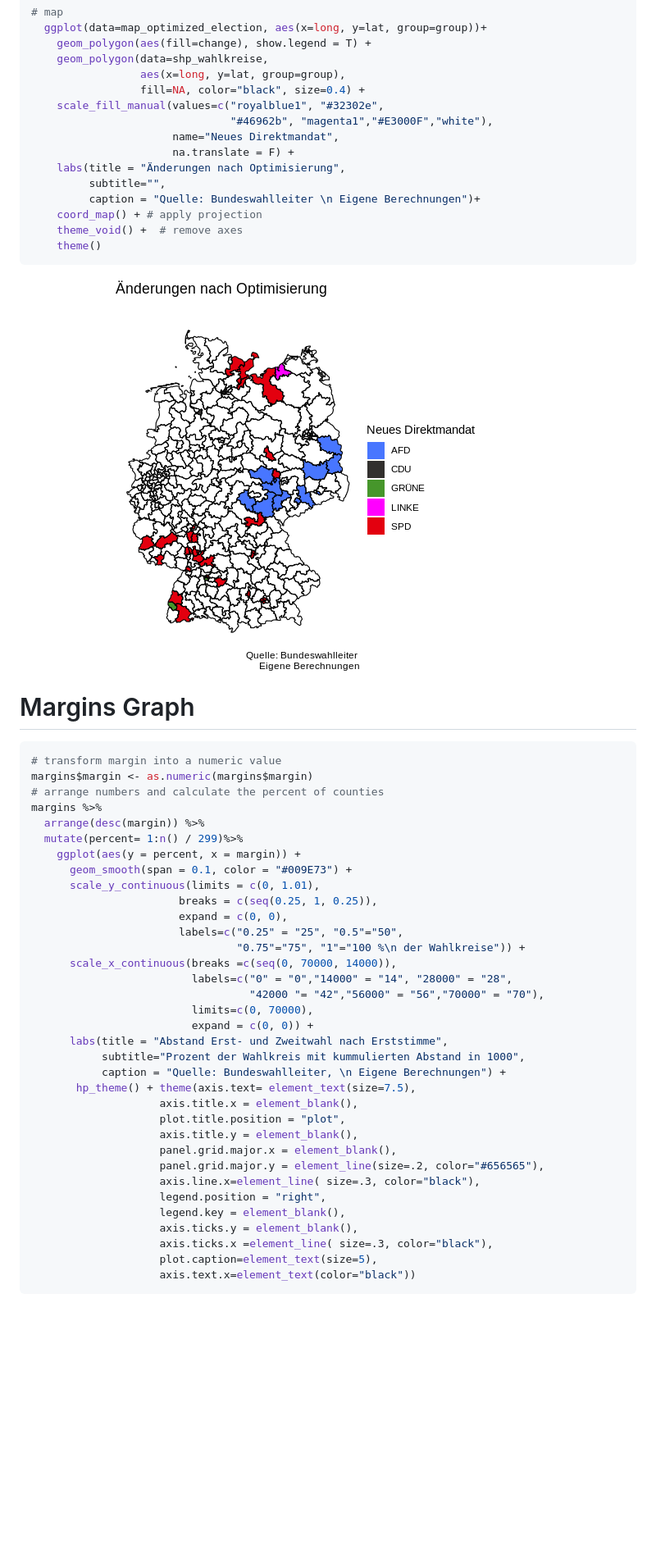
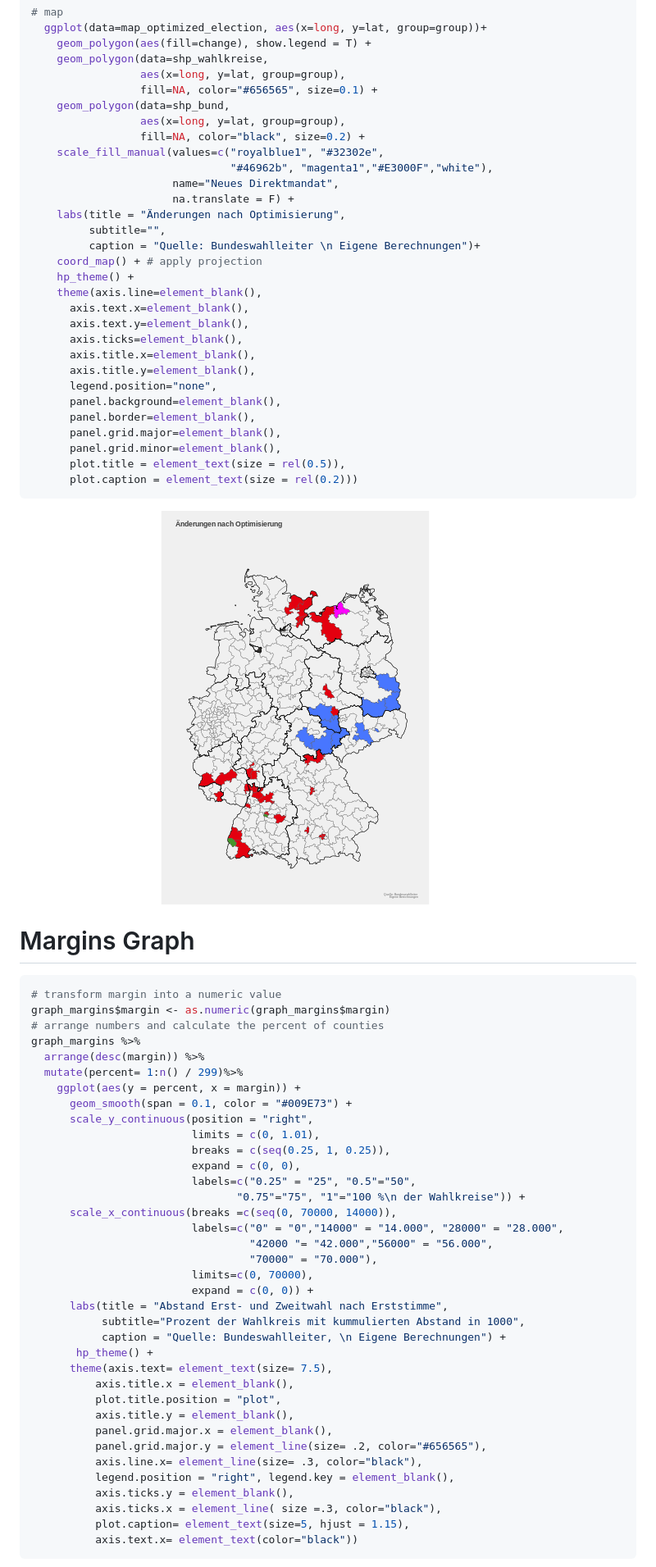
Before and after one commit to datengefluester/Ueberhangmandate_Bundestag, a Markdown page: README.md, the part around the change printed below. Shown: that part at 82% size. GitHub-like rendering; pictures changed too: README_figs/optimized_election_map-1.png; blank space fills up the shorter version.

````diff
--- a/README.md
+++ b/README.md
@@ -1053,7 +1102,10 @@ map_optimized_election<- merge(shp_wahlkreise,
     geom_polygon(aes(fill=change), show.legend = T) +
     geom_polygon(data=shp_wahlkreise,
                  aes(x=long, y=lat, group=group),
-                 fill=NA, color="black", size=0.4) +
+                 fill=NA, color="#656565", size=0.1) +
+    geom_polygon(data=shp_bund,
+                 aes(x=long, y=lat, group=group),
+                 fill=NA, color="black", size=0.2) +
     scale_fill_manual(values=c("royalblue1", "#32302e",
                                "#46962b", "magenta1","#E3000F","white"),
                       name="Neues Direktmandat",
@@ -1062,8 +1114,20 @@ map_optimized_election<- merge(shp_wahlkreise,
          subtitle="",
          caption = "Quelle: Bundeswahlleiter \n Eigene Berechnungen")+
     coord_map() + # apply projection
-    theme_void() +  # remove axes
-    theme()
+    hp_theme() +
+    theme(axis.line=element_blank(),
+      axis.text.x=element_blank(),
+      axis.text.y=element_blank(),
+      axis.ticks=element_blank(),
+      axis.title.x=element_blank(),
+      axis.title.y=element_blank(),
+      legend.position="none",
+      panel.background=element_blank(),
+      panel.border=element_blank(),
+      panel.grid.major=element_blank(),
+      panel.grid.minor=element_blank(),
+      plot.title = element_text(size = rel(0.5)),
+      plot.caption = element_text(size = rel(0.2)))
 ```
 
 ![](README_figs/optimized_election_map-1.png)<!-- -->
@@ -1072,39 +1136,41 @@ map_optimized_election<- merge(shp_wahlkreise,
 
 ``` r
 # transform margin into a numeric value
-margins$margin <- as.numeric(margins$margin)
+graph_margins$margin <- as.numeric(graph_margins$margin)
 # arrange numbers and calculate the percent of counties
-margins %>%
+graph_margins %>%
   arrange(desc(margin)) %>%
   mutate(percent= 1:n() / 299)%>%
     ggplot(aes(y = percent, x = margin)) +
       geom_smooth(span = 0.1, color = "#009E73") +
-      scale_y_continuous(limits = c(0, 1.01),
-                       breaks = c(seq(0.25, 1, 0.25)),
-                       expand = c(0, 0),
-                       labels=c("0.25" = "25", "0.5"="50",
+      scale_y_continuous(position = "right",
+                         limits = c(0, 1.01),
+                         breaks = c(seq(0.25, 1, 0.25)),
+                         expand = c(0, 0),
+                         labels=c("0.25" = "25", "0.5"="50",
                                 "0.75"="75", "1"="100 %\n der Wahlkreise")) +
       scale_x_continuous(breaks =c(seq(0, 70000, 14000)),
-                         labels=c("0" = "0","14000" = "14", "28000" = "28",
-                                  "42000 "= "42","56000" = "56","70000" = "70"),
+                         labels=c("0" = "0","14000" = "14.000", "28000" = "28.000",
+                                  "42000 "= "42.000","56000" = "56.000",
+                                  "70000" = "70.000"),
                          limits=c(0, 70000),
                          expand = c(0, 0)) +
       labs(title = "Abstand Erst- und Zweitwahl nach Erststimme",
            subtitle="Prozent der Wahlkreis mit kummulierten Abstand in 1000",
            caption = "Quelle: Bundeswahlleiter, \n Eigene Berechnungen") +
-       hp_theme() + theme(axis.text= element_text(size=7.5),
-                    axis.title.x = element_blank(),
-                    plot.title.position = "plot",
-                    axis.title.y = element_blank(),
-                    panel.grid.major.x = element_blank(),
-                    panel.grid.major.y = element_line(size=.2, color="#656565"),
-                    axis.line.x=element_line( size=.3, color="black"),
-                    legend.position = "right",
-                    legend.key = element_blank(),
-                    axis.ticks.y = element_blank(),
-                    axis.ticks.x =element_line( size=.3, color="black"),
-                    plot.caption=element_text(size=5),
-                    axis.text.x=element_text(color="black"))
+       hp_theme() +
+      theme(axis.text= element_text(size= 7.5),
+          axis.title.x = element_blank(),
+          plot.title.position = "plot",
+          axis.title.y = element_blank(),
+          panel.grid.major.x = element_blank(),
+          panel.grid.major.y = element_line(size= .2, color="#656565"),
+          axis.line.x= element_line(size= .3, color="black"),
+          legend.position = "right", legend.key = element_blank(),
+          axis.ticks.y = element_blank(),
+          axis.ticks.x = element_line( size =.3, color="black"),
+          plot.caption= element_text(size=5, hjust = 1.15),
+          axis.text.x= element_text(color="black"))
 ```
 
 ![](README_figs/margins_graph-1.png)<!-- -->
````
Also changed, not shown: other parts of README.md (+153 -67 lines), README_figs/Historic_Parliament_Size_graph-1.png, README_figs/dynamic_size_graph-1.png, README_figs/map_actual_election-1.png, README_figs/margin_party_graph-1.png, README_figs/margins_graph-1.png, 1 other file.
